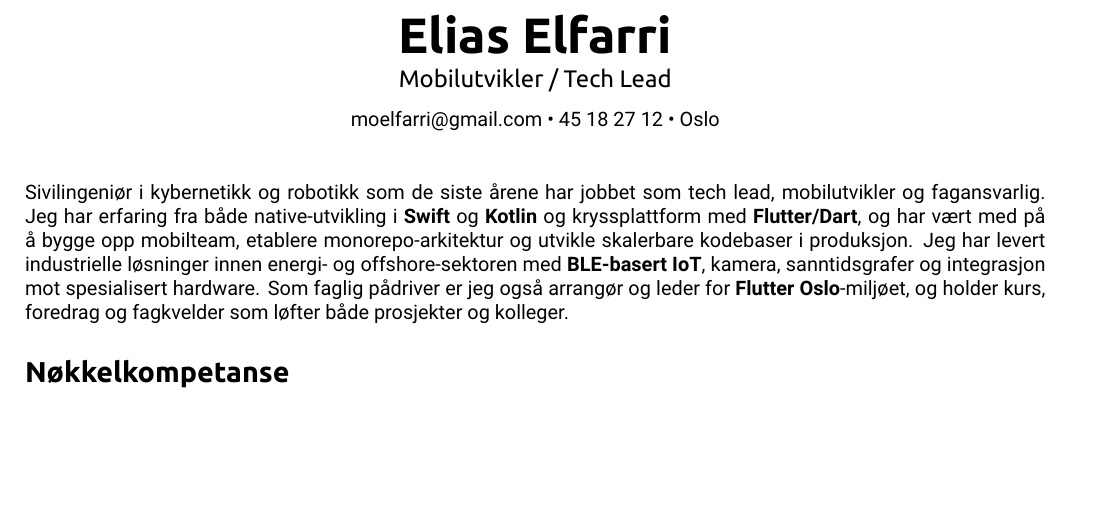
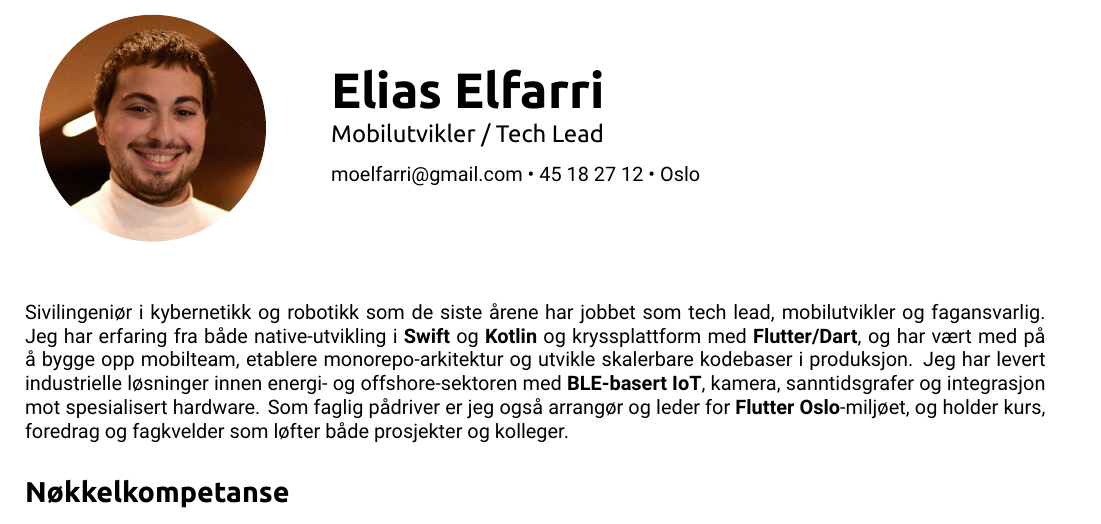
Before and after one commit to Moelfarri/resume, a LaTeX CV (general_resume/general_resume.tex): part of page 1 of 6, cut so that both start at the same text, the shorter picture padded with empty space. Compiled offline with XeLaTeX.

Commit message:
adds picture

```diff
--- a/general_resume/general_resume.tex
+++ b/general_resume/general_resume.tex
@@ -48,15 +48,28 @@
 % ========= TOP HEADER =========
 \vspace*{1em}
 
-\begin{center}
+% --- Header with photo on the left and title on the right ---
+\vspace*{1em}
+
+\noindent
+\begin{minipage}[c]{0.25\textwidth}
+    \centering
+    \begin{tikzpicture}
+        \clip (0,1.5) circle (2cm); % adjust radius if needed
+        \node at (0,0) {\includegraphics[width=5cm]{../portrait.jpg}};
+    \end{tikzpicture}
+\end{minipage}%
+\hfill
+\begin{minipage}[c]{0.7\textwidth}
     {\Huge \textbf{\ubuntu{Elias Elfarri}}}\\[0.5em]
     {\large \ubuntu{Mobilutvikler / Tech Lead}}\\[0.75em]
     \normalsize
-    moelfarri@gmail.com \textbullet\
+    \href{mailto:moelfarri@gmail.com}{moelfarri@gmail.com} \textbullet\
     45 18 27 12 \textbullet\
     Oslo
-\end{center}
+\end{minipage}
 
+\vspace{1.5em}
 \vspace{1.5em}
 \noindent
 % ========= SHORT PROFILE (like the example intro paragraph) =========
```
Also changed, not shown: general_resume/general_resume.pdf, 2 other files.
